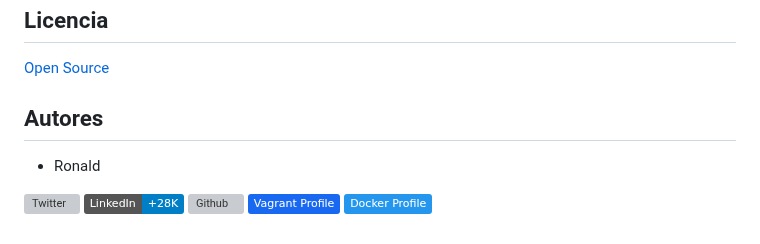
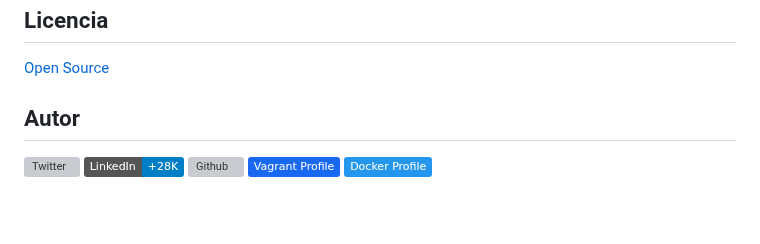
Before and after one commit to ralexrivero/FrontEnd-101, a Markdown page: README.md, the part around the change. Drawn GitHub-style; badges without logos; blank space fills up the shorter version; grey boxes are pictures that could not be loaded.

Commit message:
fix author section

```diff
--- a/README.md
+++ b/README.md
@@ -72,9 +72,7 @@ h1 {
 
 [Open Source](https://opensource.org/licenses/MIT)
 
-## Autores
-
-- Ronald
+## Autor
 
 [![Twitter](https://img.shields.io/twitter/follow/ralex_uy?style=social)](https://twitter.com/ralex_uy) <!-- twitter -->
 [![Linkedin](https://img.shields.io/badge/LinkedIn-+28K-blue?style=social&logo=linkedin)](https://www.linkedin.com/in/ronald-rivero/) <!-- linkedin -->
```
